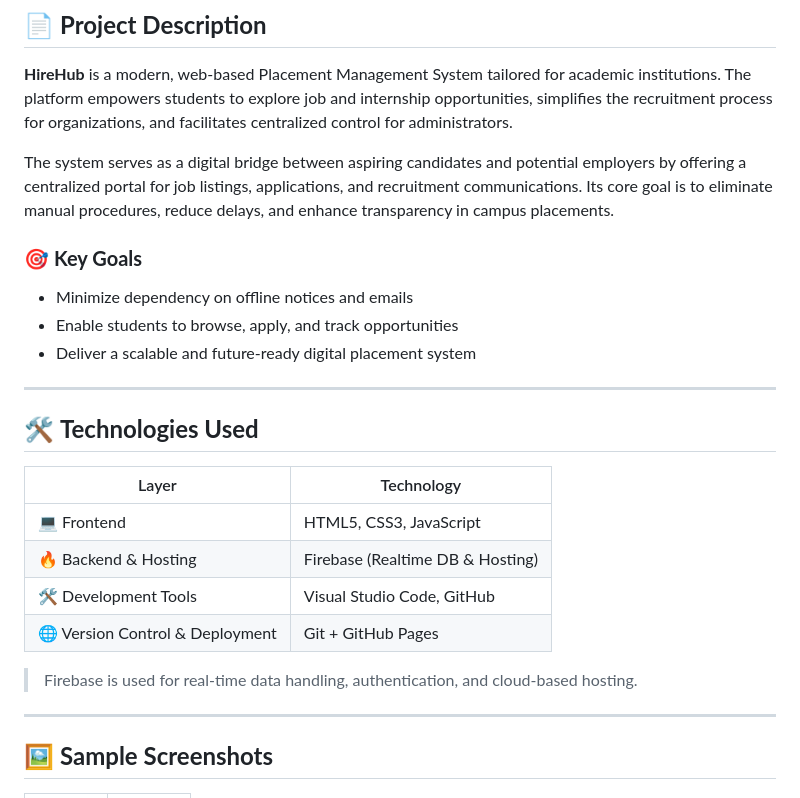
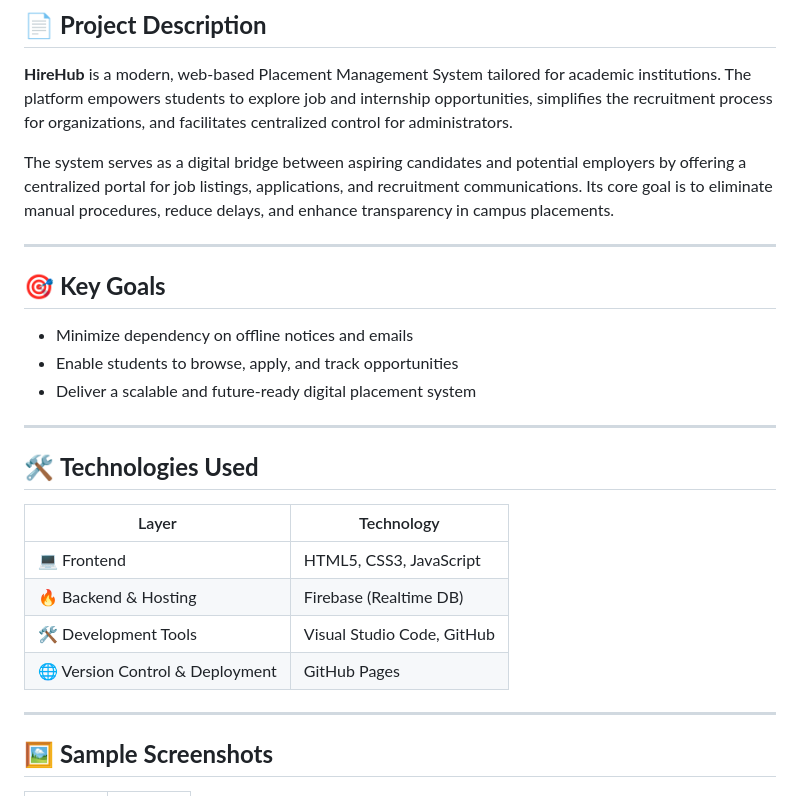
Before and after one commit to KRM2024/Sidharth_KrishnaS_BScCS_PlacementManagementSystem_HireHub, a Markdown page: README.md, the part around one of its changes. Drawn GitHub-style.

```diff
--- a/README.md
+++ b/README.md
@@ -10,7 +10,9 @@
 
 The system serves as a digital bridge between aspiring candidates and potential employers by offering a centralized portal for job listings, applications, and recruitment communications. Its core goal is to eliminate manual procedures, reduce delays, and enhance transparency in campus placements.
 
-### 🎯 **Key Goals**
+---
+
+## 🎯 **Key Goals**
 - Minimize dependency on offline notices and emails
 - Enable students to browse, apply, and track opportunities
 - Deliver a scalable and future-ready digital placement system
@@ -22,11 +24,11 @@ The system serves as a digital bridge between aspiring candidates and potential
 | Layer                     | Technology                            |
 |---------------------------|----------------------------------------|
 | 💻 Frontend               | HTML5, CSS3, JavaScript                |
-| 🔥 Backend & Hosting      | Firebase (Realtime DB & Hosting)       |
+| 🔥 Backend & Hosting      | Firebase (Realtime DB)       |
 | 🛠️ Development Tools      | Visual Studio Code, GitHub             |
-| 🌐 Version Control & Deployment | Git + GitHub Pages               |
+| 🌐 Version Control & Deployment | GitHub Pages               |
 
-> Firebase is used for real-time data handling, authentication, and cloud-based hosting.
+
 
 ---
 
```
Also changed, not shown: other parts of README.md (+1 -1 lines).
